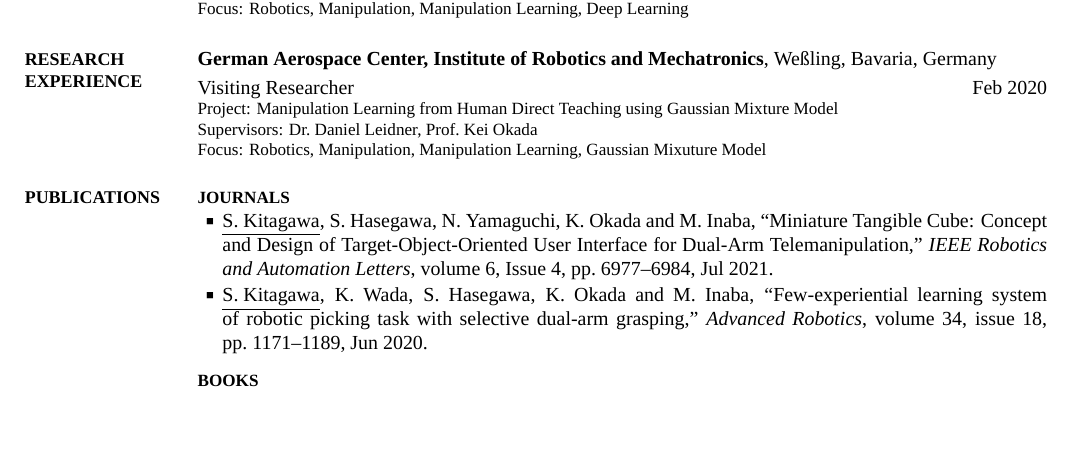
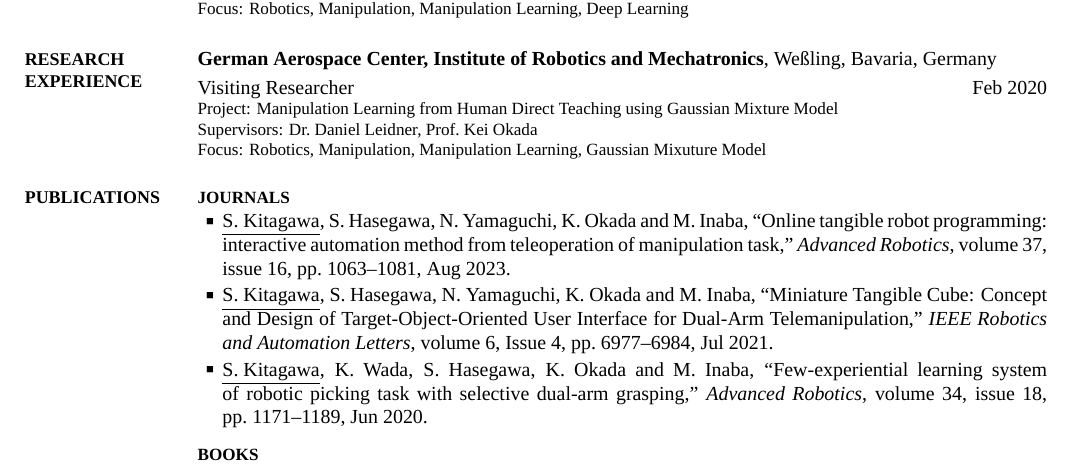
Before and after one commit to knorth55/CV, a LaTeX CV (main.tex): part of page 1 of 2 before the commit and part of page 1 of 3 after it, cut so that both start at the same text, the shorter picture padded with empty space. The pictures show the PDF file CV.pdf that the author committed with the source.

Commit message:
update pdf

```diff
--- a/main.tex
+++ b/main.tex
@@ -298,6 +298,17 @@ Robotics, Manipulation, Manipulation Learning, Gaussian Mixuture Model
 \begingroup
 
 \BulletItem
+\href{https://doi.org/10.1080/01691864.2023.2239316}
+{\underline{S.~Kitagawa}, S.~Hasegawa, N.~Yamaguchi, K.~Okada and M.~Inaba,
+``Online tangible robot programming: interactive automation method from teleoperation of manipulation task,''
+\textit{Advanced Robotics},
+volume~37,
+issue~16,
+pp.~1063--1081,
+\DatestampYM{2023}{08}.}
+
+\Gap
+\BulletItem
 \href{https://doi.org/10.1109/LRA.2021.3096475}
 {\underline{S.~Kitagawa}, S.~Hasegawa, N.~Yamaguchi, K.~Okada and M.~Inaba,
 ``Miniature Tangible Cube: Concept and Design of Target-Object-Oriented User Interface for Dual-Arm Telemanipulation,''
```
Also changed, not shown: CV.pdf.
